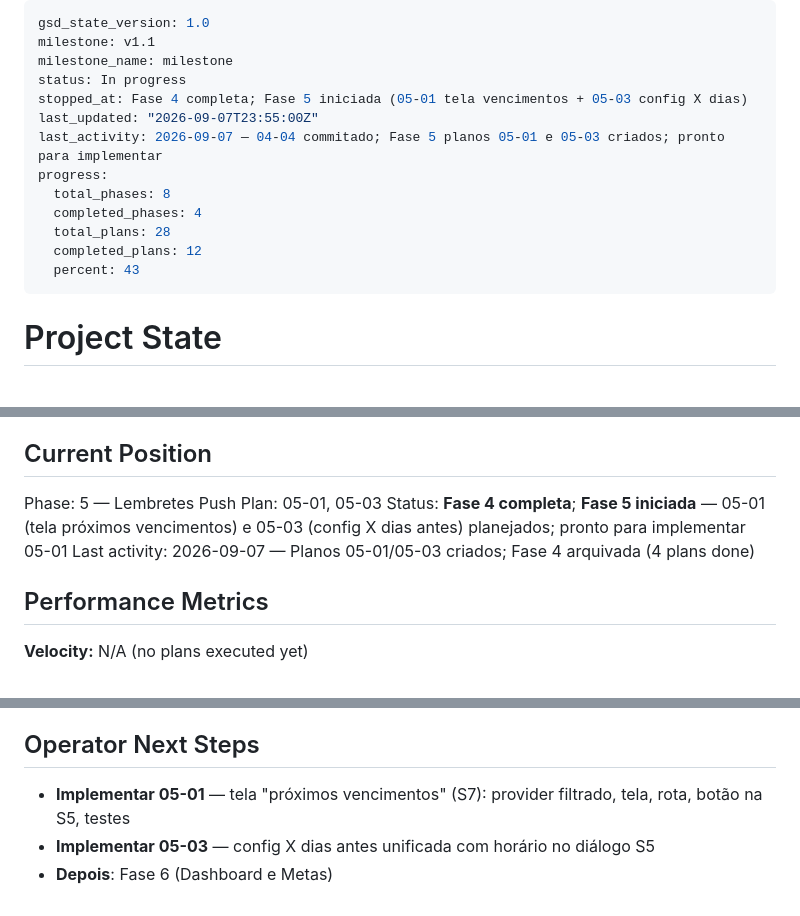
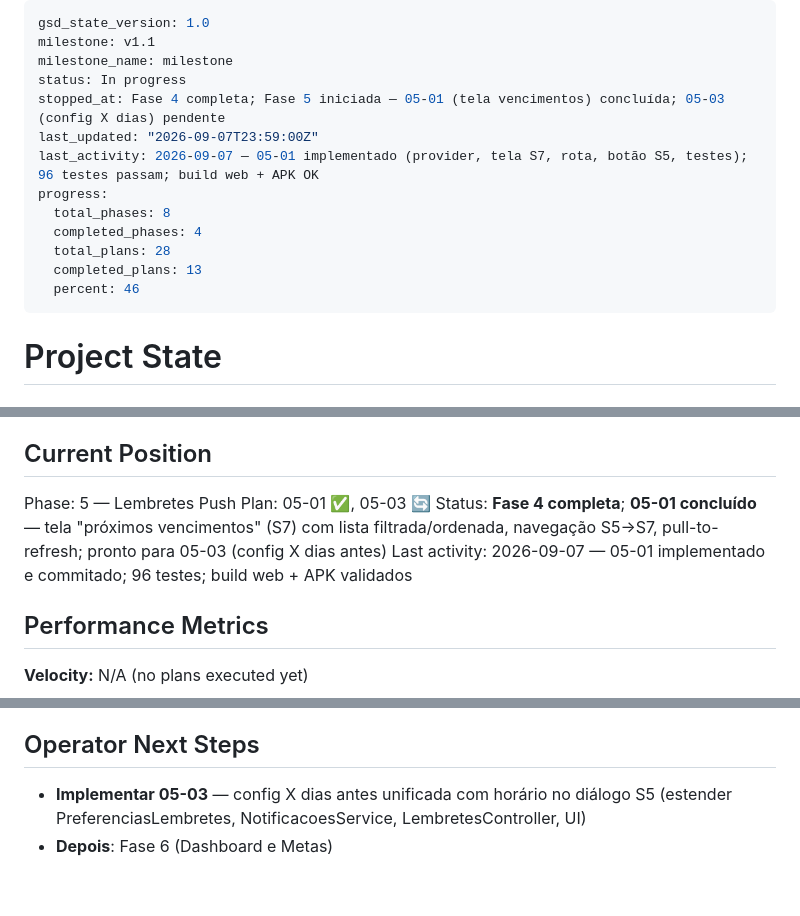
Before and after one commit to leonardorsvieira/projeto-financeiro, a Markdown page: .planning/STATE.md, 3 parts joined by grey strips. GitHub-like rendering.

Commit message:
05-01 done: update ROADMAP + STATE

```diff
--- a/.planning/STATE.md
+++ b/.planning/STATE.md
@@ -3,15 +3,15 @@ gsd_state_version: 1.0
 milestone: v1.1
 milestone_name: milestone
 status: In progress
-stopped_at: Fase 4 completa; Fase 5 iniciada (05-01 tela vencimentos + 05-03 config X dias)
-last_updated: "2026-09-07T23:55:00Z"
-last_activity: 2026-09-07 — 04-04 commitado; Fase 5 planos 05-01 e 05-03 criados; pronto para implementar
+stopped_at: Fase 4 completa; Fase 5 iniciada — 05-01 (tela vencimentos) concluída; 05-03 (config X dias) pendente
+last_updated: "2026-09-07T23:59:00Z"
+last_activity: 2026-09-07 — 05-01 implementado (provider, tela S7, rota, botão S5, testes); 96 testes passam; build web + APK OK
 progress:
   total_phases: 8
   completed_phases: 4
   total_plans: 28
-  completed_plans: 12
-  percent: 43
+  completed_plans: 13
+  percent: 46
 ---
 
 # Project State
@@ -26,9 +26,9 @@ See: .planning/PROJECT.md (updated 2026-09-06 after v1.0)
 ## Current Position
 
 Phase: 5 — Lembretes Push
-Plan: 05-01, 05-03
-Status: **Fase 4 completa**; **Fase 5 iniciada** — 05-01 (tela próximos vencimentos) e 05-03 (config X dias antes) planejados; pronto para implementar 05-01
-Last activity: 2026-09-07 — Planos 05-01/05-03 criados; Fase 4 arquivada (4 plans done)
+Plan: 05-01 ✅, 05-03 🔄
+Status: **Fase 4 completa**; **05-01 concluído** — tela "próximos vencimentos" (S7) com lista filtrada/ordenada, navegação S5→S7, pull-to-refresh; pronto para 05-03 (config X dias antes)
+Last activity: 2026-09-07 — 05-01 implementado e commitado; 96 testes; build web + APK validados
 
 ## Performance Metrics
 
@@ -93,6 +93,5 @@ Resume file: None
 
 ## Operator Next Steps
 
-- **Implementar 05-01** — tela "próximos vencimentos" (S7): provider filtrado, tela, rota, botão na S5, testes
-- **Implementar 05-03** — config X dias antes unificada com horário no diálogo S5
+- **Implementar 05-03** — config X dias antes unificada com horário no diálogo S5 (estender PreferenciasLembretes, NotificacoesService, LembretesController, UI)
 - **Depois**: Fase 6 (Dashboard e Metas)
```
Also changed, not shown: other parts of .planning/STATE.md (+2 -2 lines), .planning/ROADMAP.md (+3 -3 lines).
